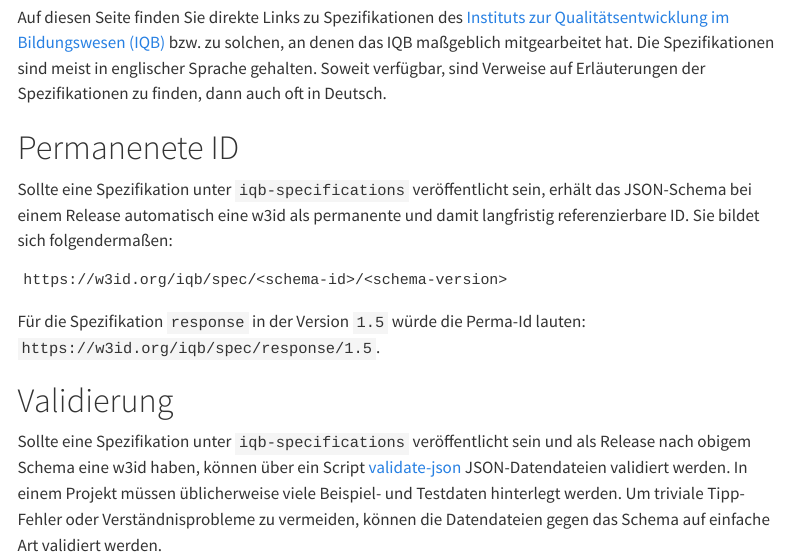
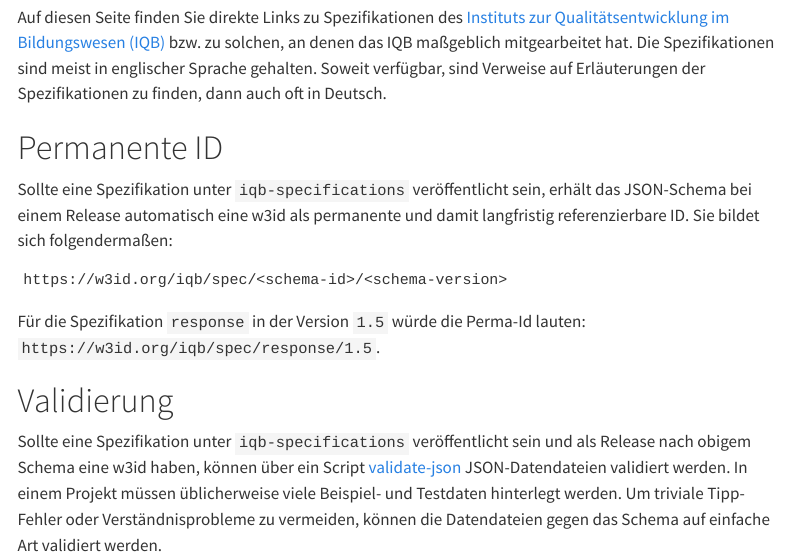
Before and after one commit to iqb-specifications/iqb-specifications.github.io, a Quarto document (intro.qmd): the page in a window 1100 px wide, from 280 px down. Rendered offline with R 4.5, knitr and Pandoc in place of Quarto, with nearby package versions; menus at the side of the page are left out.

Commit message:
Update styling of code segments

```diff
--- a/_quarto.yml
+++ b/_quarto.yml
@@ -30,6 +30,8 @@ website:
       - intro.qmd
 format:
   html:
-    theme: cyborg
+    theme:
+      - cyborg
+      - custom.scss
     anchor-sections: true
     link-external-newwindow: true
--- /dev/null
+++ b/custom.scss
@@ -0,0 +1,9 @@
+/*-- scss:defaults --*/
+/*-- scss:rules --*/
+/*-- scss:mixins --*/
+/*-- scss:functions --*/
+/*-- scss:uses --*/
+code {
+    background-color: #404040 !important;
+    color: white !important;
+}
--- a/intro.qmd
+++ b/intro.qmd
@@ -10,7 +10,7 @@ format:
 
 Auf diesen Seite finden Sie direkte Links zu Spezifikationen des [Instituts zur Qualitätsentwicklung im Bildungswesen (IQB)](https://www.iqb.hu-berlin.de) bzw. zu solchen, an denen das IQB maßgeblich mitgearbeitet hat. Die Spezifikationen sind meist in englischer Sprache gehalten. Soweit verfügbar, sind Verweise auf Erläuterungen der Spezifikationen zu finden, dann auch oft in Deutsch.
 
-# Permanenete ID
+# Permanente ID
 
 Sollte eine Spezifikation unter `iqb-specifications` veröffentlicht sein, erhält das JSON-Schema bei einem Release automatisch eine w3id als permanente und damit langfristig referenzierbare ID. Sie bildet sich folgendermaßen:
 
```
